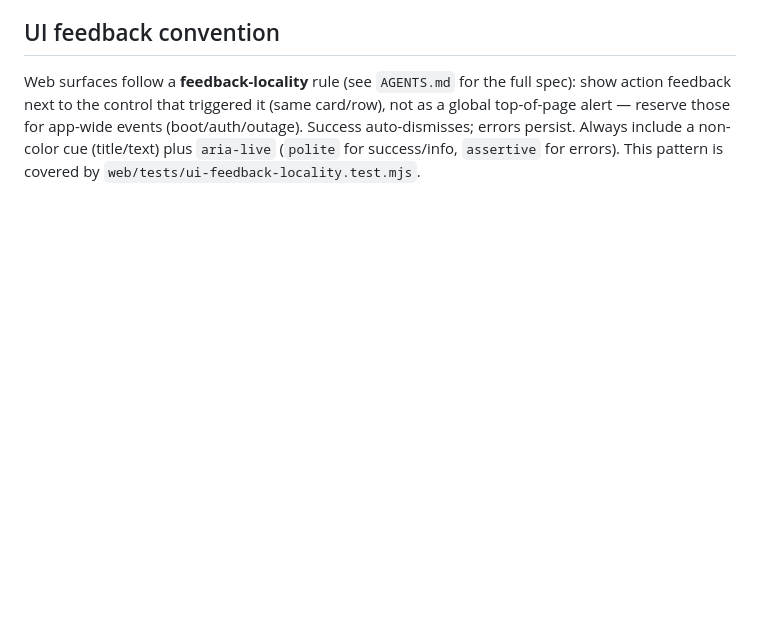
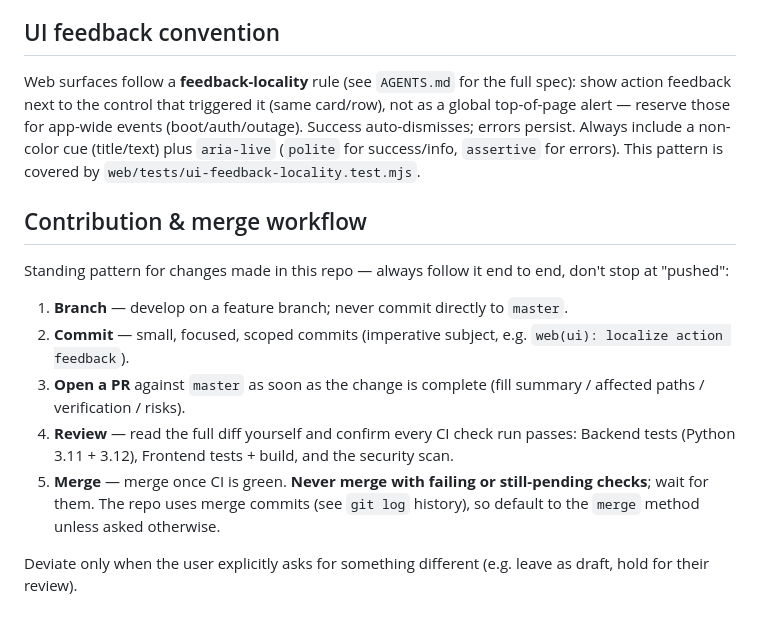
Before and after one commit to DCCA/vyno, a Markdown page: CLAUDE.md, the part around the change. Rendered like a GitHub page; blank space fills up the shorter version.

Commit message:
docs: register the PR-open-review-merge workflow as a standing pattern
Co-Authored-By: Claude Opus 4.8 <noreply@anthropic.com>
Claude-Session: https://claude.ai/code/session_01KUKUxpHRQMpxxSgzGz4wRL

```diff
--- a/CLAUDE.md
+++ b/CLAUDE.md
@@ -138,3 +138,15 @@ See `.docs/ARCHITECTURE.md` for the current system diagram, primary data flows,
 ## UI feedback convention
 
 Web surfaces follow a **feedback-locality** rule (see `AGENTS.md` for the full spec): show action feedback next to the control that triggered it (same card/row), not as a global top-of-page alert — reserve those for app-wide events (boot/auth/outage). Success auto-dismisses; errors persist. Always include a non-color cue (title/text) plus `aria-live` (`polite` for success/info, `assertive` for errors). This pattern is covered by `web/tests/ui-feedback-locality.test.mjs`.
+
+## Contribution & merge workflow
+
+Standing pattern for changes made in this repo — always follow it end to end, don't stop at "pushed":
+
+1. **Branch** — develop on a feature branch; never commit directly to `master`.
+2. **Commit** — small, focused, scoped commits (imperative subject, e.g. `web(ui): localize action feedback`).
+3. **Open a PR** against `master` as soon as the change is complete (fill summary / affected paths / verification / risks).
+4. **Review** — read the full diff yourself and confirm every CI check run passes: Backend tests (Python 3.11 + 3.12), Frontend tests + build, and the security scan.
+5. **Merge** — merge once CI is green. **Never merge with failing or still-pending checks**; wait for them. The repo uses merge commits (see `git log` history), so default to the `merge` method unless asked otherwise.
+
+Deviate only when the user explicitly asks for something different (e.g. leave as draft, hold for their review).
```
